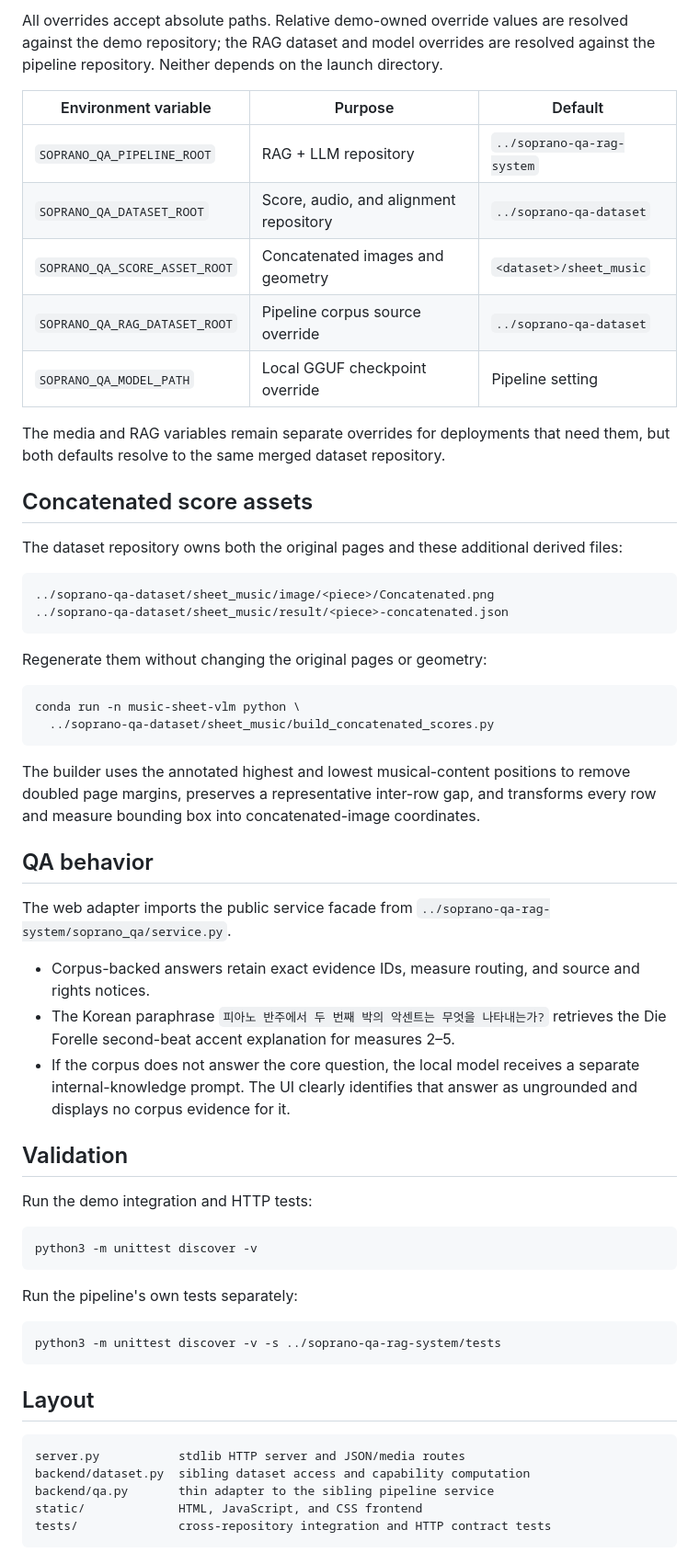
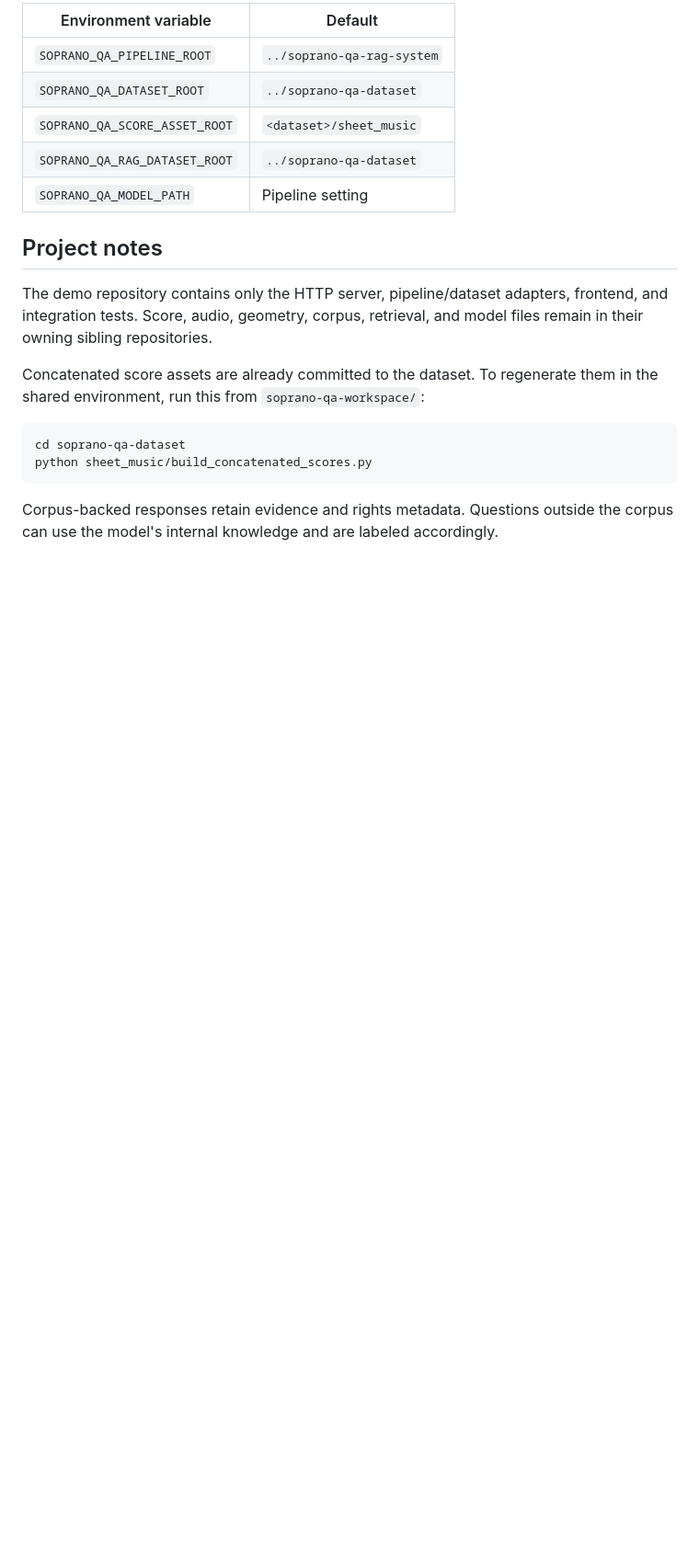
Before and after one commit to minigb/soprano-qa-demo, a Markdown page: README.md, the part around one of its changes. Shown at 92% size. GitHub-like rendering; blank space fills up the shorter version.

Commit message:
Document shared repository setup

````diff
--- a/README.md
+++ b/README.md
@@ -63,76 +96,25 @@ fallback and the UI labels model-unavailable responses explicitly.
 
-All overrides accept absolute paths. Relative demo-owned override values are
-resolved against the demo repository; the RAG dataset and model overrides are
-resolved against the pipeline repository. Neither depends on the launch
-directory.
+| Environment variable | Default |
+| --- | --- |
+| `SOPRANO_QA_PIPELINE_ROOT` | `../soprano-qa-rag-system` |
+| `SOPRANO_QA_DATASET_ROOT` | `../soprano-qa-dataset` |
+| `SOPRANO_QA_SCORE_ASSET_ROOT` | `<dataset>/sheet_music` |
+| `SOPRANO_QA_RAG_DATASET_ROOT` | `../soprano-qa-dataset` |
+| `SOPRANO_QA_MODEL_PATH` | Pipeline setting |
 
-| Environment variable | Purpose | Default |
-| --- | --- | --- |
-| `SOPRANO_QA_PIPELINE_ROOT` | RAG + LLM repository | `../soprano-qa-rag-system` |
-| `SOPRANO_QA_DATASET_ROOT` | Score, audio, and alignment repository | `../soprano-qa-dataset` |
-| `SOPRANO_QA_SCORE_ASSET_ROOT` | Concatenated images and geometry | `<dataset>/sheet_music` |
-| `SOPRANO_QA_RAG_DATASET_ROOT` | Pipeline corpus source override | `../soprano-qa-dataset` |
-| `SOPRANO_QA_MODEL_PATH` | Local GGUF checkpoint override | Pipeline setting |
+## Project notes
 
-The media and RAG variables remain separate overrides for deployments that
-need them, but both defaults resolve to the same merged dataset repository.
+The demo repository contains only the HTTP server, pipeline/dataset adapters,
+frontend, and integration tests. Score, audio, geometry, corpus, retrieval, and
+model files remain in their owning sibling repositories.
 
-## Concatenated score assets
+Concatenated score assets are already committed to the dataset. To regenerate
+them in the shared environment, run this from `soprano-qa-workspace/`:
 
-The dataset repository owns both the original pages and these additional
-derived files:
-
-```text
-../soprano-qa-dataset/sheet_music/image/<piece>/Concatenated.png
-../soprano-qa-dataset/sheet_music/result/<piece>-concatenated.json
+```bash
+cd soprano-qa-dataset
+python sheet_music/build_concatenated_scores.py
 ```
 
-Regenerate them without changing the original pages or geometry:
-
-```bash
-conda run -n music-sheet-vlm python \
-  ../soprano-qa-dataset/sheet_music/build_concatenated_scores.py
-```
-
-The builder uses the annotated highest and lowest musical-content positions to
-remove doubled page margins, preserves a representative inter-row gap, and
-transforms every row and measure bounding box into concatenated-image
-coordinates.
-
-## QA behavior
-
-The web adapter imports the public service facade from
-`../soprano-qa-rag-system/soprano_qa/service.py`.
-
-- Corpus-backed answers retain exact evidence IDs, measure routing, and source
-  and rights notices.
-- The Korean paraphrase
-  `피아노 반주에서 두 번째 박의 악센트는 무엇을 나타내는가?` retrieves
-  the Die Forelle second-beat accent explanation for measures 2–5.
-- If the corpus does not answer the core question, the local model receives a
-  separate internal-knowledge prompt. The UI clearly identifies that answer
-  as ungrounded and displays no corpus evidence for it.
-
-## Validation
-
-Run the demo integration and HTTP tests:
-
-```bash
-python3 -m unittest discover -v
-```
-
-Run the pipeline's own tests separately:
-
-```bash
-python3 -m unittest discover -v -s ../soprano-qa-rag-system/tests
-```
-
-## Layout
-
-```text
-server.py           stdlib HTTP server and JSON/media routes
-backend/dataset.py  sibling dataset access and capability computation
-backend/qa.py       thin adapter to the sibling pipeline service
-static/             HTML, JavaScript, and CSS frontend
-tests/              cross-repository integration and HTTP contract tests
-```
+Corpus-backed responses retain evidence and rights metadata. Questions outside
+the corpus can use the model's internal knowledge and are labeled accordingly.
````
Also changed, not shown: other parts of README.md (+69 -36 lines).
